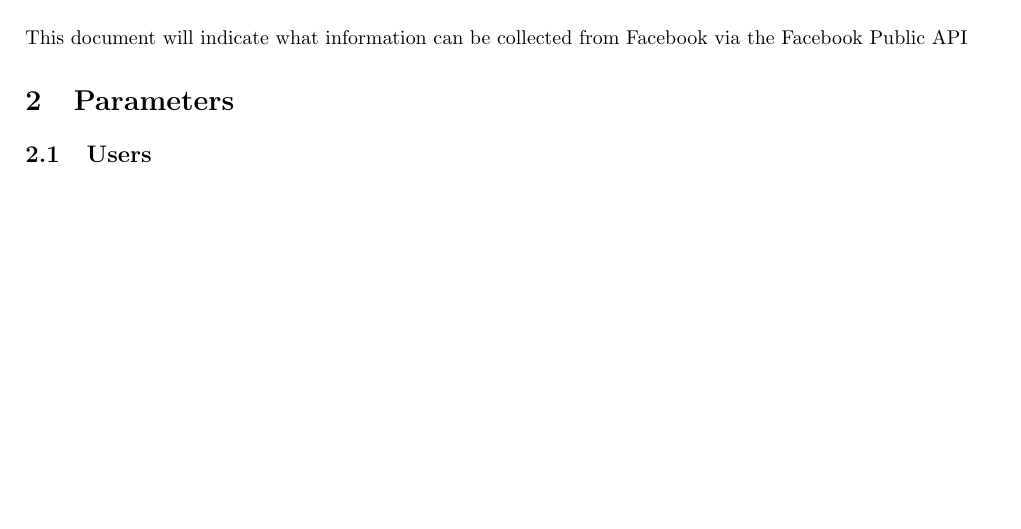
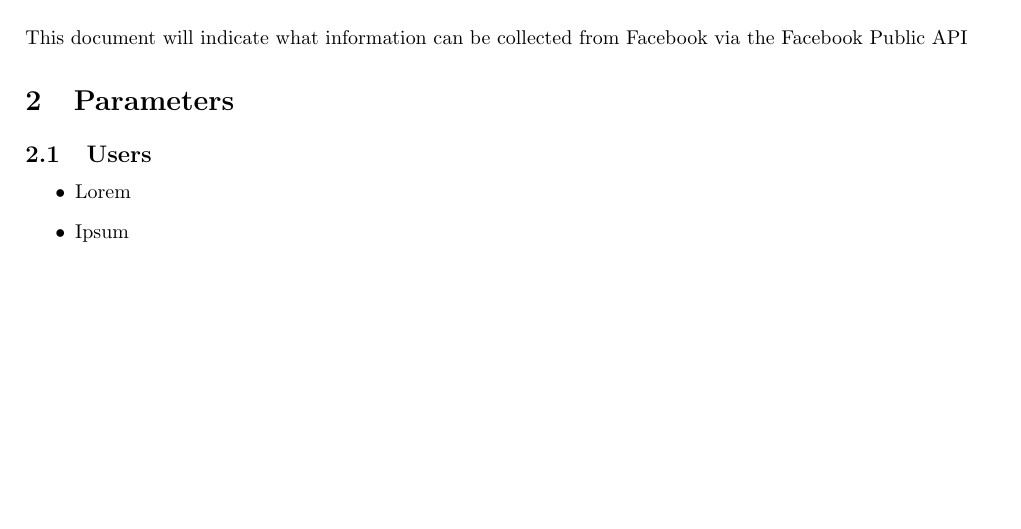
Before and after one commit to quintonweenink/ValknutSolutions, a LaTeX document (Documentation/ParameterDocumentation/facebookParameters.tex): part of page 3 of 3, cut so that both start at the same text. Compiled offline with pdfLaTeX.

Commit message:
Template
This is a basic template

```diff
--- a/Documentation/ParameterDocumentation/facebookParameters.tex
+++ b/Documentation/ParameterDocumentation/facebookParameters.tex
@@ -70,6 +70,10 @@
 This document will indicate what information can be collected from Facebook via the Facebook Public API
 \section{Parameters}
 	\subsection{Users}
+		\begin{itemize}
+			\item Lorem
+			\item Ipsum
+		\end{itemize}
 
 
 
```
